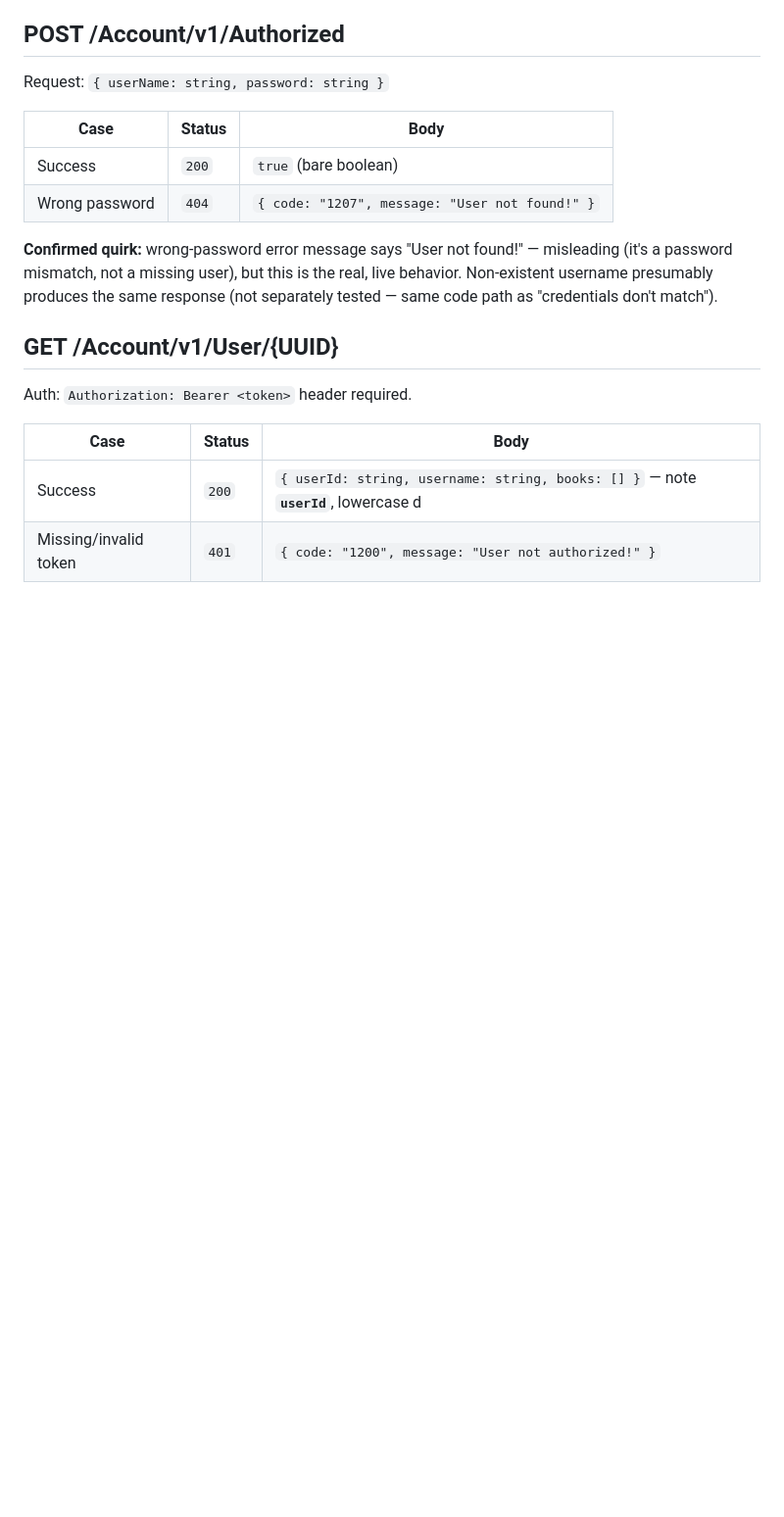
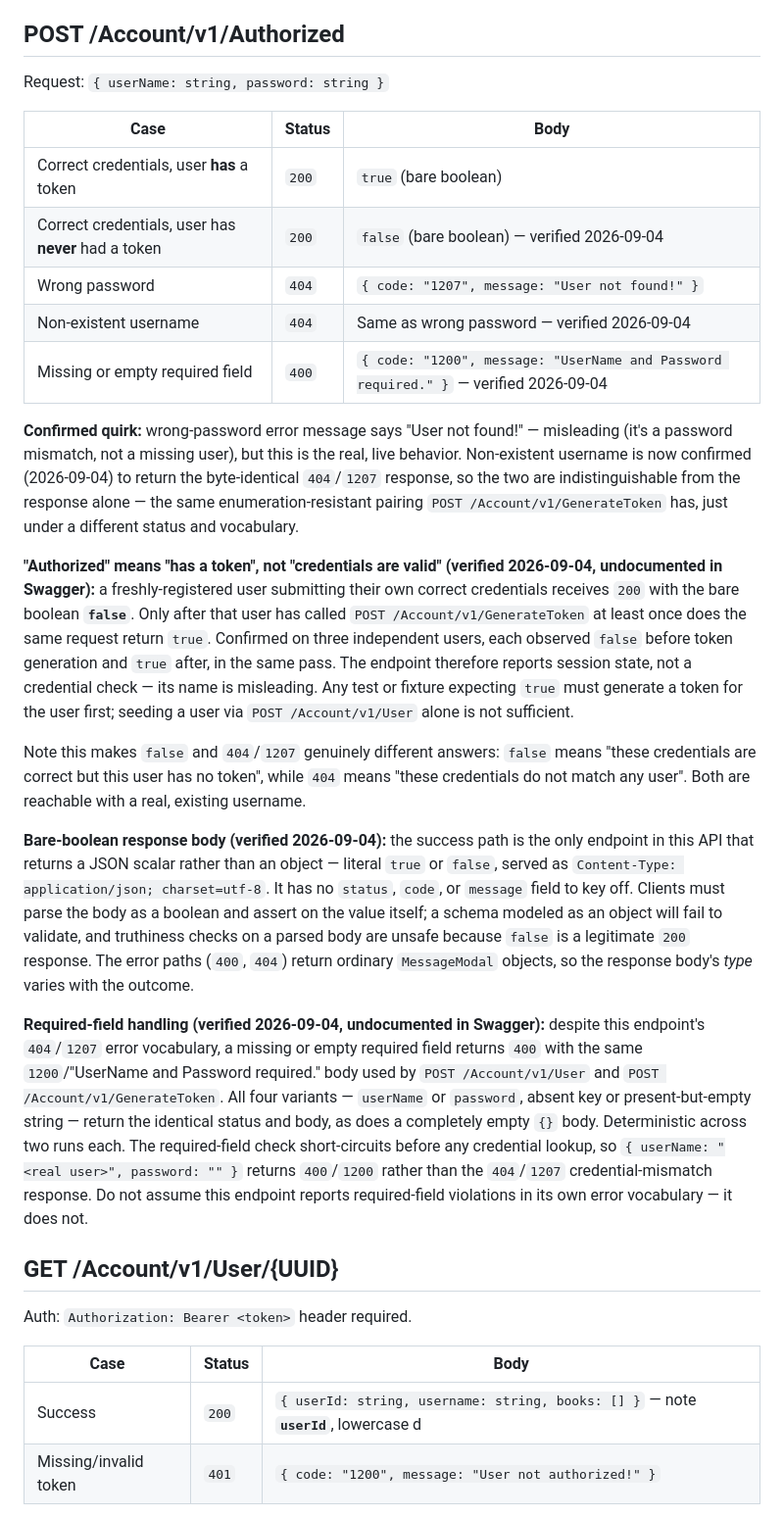
Before and after one commit to olenamkolesnik/demoqa-test-automation, a Markdown page: docs/api-spec/account-endpoints.md, the part around one of its changes. Shown at 98% size. Rendered like a GitHub page; blank space fills up the shorter version.

Commit message:
Add test conditions for POST /Account/v1/Authorized
Live checks during authoring corrected two documented assumptions in the
spec doc: correct credentials return bare boolean false until the user has
generated a token (true only after), and required-field violations return
400/1200 rather than this endpoint's 404/1207 vocabulary. The previously
untested non-existent-username case was confirmed identical to wrong
password. account-endpoints.md updated in the same pass.

Co-Authored-By: Claude Opus 5 <noreply@anthropic.com>

```diff
--- a/docs/api-spec/account-endpoints.md
+++ b/docs/api-spec/account-endpoints.md
@@ -48,12 +48,23 @@ The empty-password case is the one worth knowing: `{ userName: "<real user>", pa
 
 Request: `{ userName: string, password: string }`
 
-| Case           | Status | Body                                           |
-| -------------- | ------ | ---------------------------------------------- |
-| Success        | `200`  | `true` (bare boolean)                          |
-| Wrong password | `404`  | `{ code: "1207", message: "User not found!" }` |
+| Case                                                | Status | Body                                                                                 |
+| --------------------------------------------------- | ------ | ------------------------------------------------------------------------------------ |
+| Correct credentials, user **has** a token           | `200`  | `true` (bare boolean)                                                                |
+| Correct credentials, user has **never** had a token | `200`  | `false` (bare boolean) — verified 2026-09-04                                         |
+| Wrong password                                      | `404`  | `{ code: "1207", message: "User not found!" }`                                       |
+| Non-existent username                               | `404`  | Same as wrong password — verified 2026-09-04                                         |
+| Missing or empty required field                     | `400`  | `{ code: "1200", message: "UserName and Password required." }` — verified 2026-09-04 |
 
-**Confirmed quirk:** wrong-password error message says "User not found!" — misleading (it's a password mismatch, not a missing user), but this is the real, live behavior. Non-existent username presumably produces the same response (not separately tested — same code path as "credentials don't match").
+**Confirmed quirk:** wrong-password error message says "User not found!" — misleading (it's a password mismatch, not a missing user), but this is the real, live behavior. Non-existent username is now confirmed (2026-09-04) to return the byte-identical `404`/`1207` response, so the two are indistinguishable from the response alone — the same enumeration-resistant pairing `POST /Account/v1/GenerateToken` has, just under a different status and vocabulary.
+
+**"Authorized" means "has a token", not "credentials are valid" (verified 2026-09-04, undocumented in Swagger):** a freshly-registered user submitting their own correct credentials receives `200` with the bare boolean **`false`**. Only after that user has called `POST /Account/v1/GenerateToken` at least once does the same request return `true`. Confirmed on three independent users, each observed `false` before token generation and `true` after, in the same pass. The endpoint therefore reports session state, not a credential check — its name is misleading. Any test or fixture expecting `true` must generate a token for the user first; seeding a user via `POST /Account/v1/User` alone is not sufficient.
+
+Note this makes `false` and `404`/`1207` genuinely different answers: `false` means "these credentials are correct but this user has no token", while `404` means "these credentials do not match any user". Both are reachable with a real, existing username.
+
+**Bare-boolean response body (verified 2026-09-04):** the success path is the only endpoint in this API that returns a JSON scalar rather than an object — literal `true` or `false`, served as `Content-Type: application/json; charset=utf-8`. It has no `status`, `code`, or `message` field to key off. Clients must parse the body as a boolean and assert on the value itself; a schema modeled as an object will fail to validate, and truthiness checks on a parsed body are unsafe because `false` is a legitimate `200` response. The error paths (`400`, `404`) return ordinary `MessageModal` objects, so the response body's _type_ varies with the outcome.
+
+**Required-field handling (verified 2026-09-04, undocumented in Swagger):** despite this endpoint's `404`/`1207` error vocabulary, a missing or empty required field returns `400` with the same `1200`/"UserName and Password required." body used by `POST /Account/v1/User` and `POST /Account/v1/GenerateToken`. All four variants — `userName` or `password`, absent key or present-but-empty string — return the identical status and body, as does a completely empty `{}` body. Deterministic across two runs each. The required-field check short-circuits before any credential lookup, so `{ userName: "<real user>", password: "" }` returns `400`/`1200` rather than the `404`/`1207` credential-mismatch response. Do not assume this endpoint reports required-field violations in its own error vocabulary — it does not.
 
 ## GET /Account/v1/User/{UUID}
 
```
Also changed, not shown: other parts of docs/api-spec/account-endpoints.md (+1 -1 lines), 1 other file.
